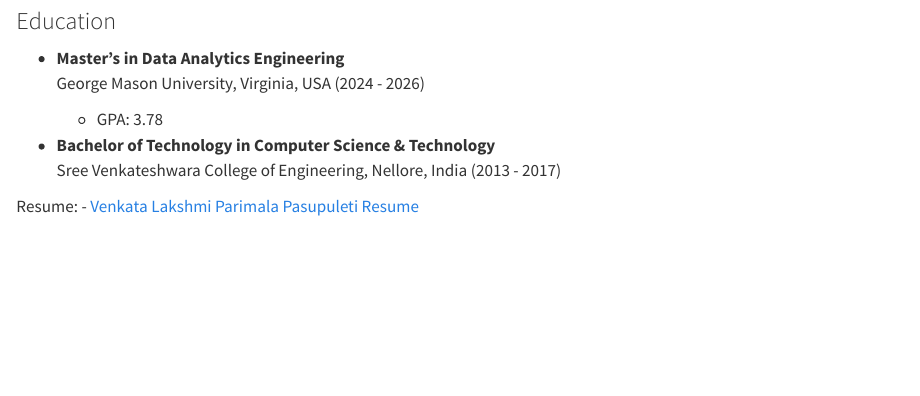
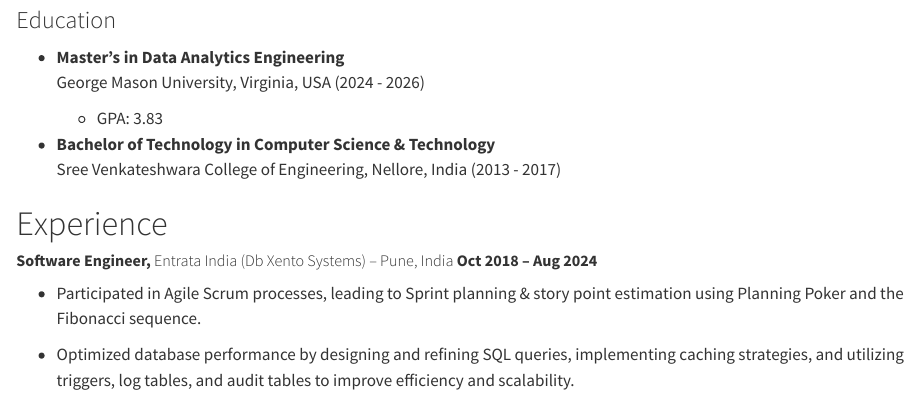
Before and after one commit to venkatalakshmiparimala/Portfolio, a Quarto document (about.qmd): the page in a window 1100 px wide, from 5970 px down before the commit and from 1170 px down after it, so that both start at the same text. Rendered offline with R 4.5, knitr and Pandoc in place of Quarto, with nearby package versions.

Commit message:
update
update

```diff
--- a/about.qmd
+++ b/about.qmd
@@ -21,6 +21,16 @@
 I led several database projects under the guidance of a database architect with 21 years of experience, gaining in-depth knowledge in database management and architecture design. Utilizing these skills, I contributed to building database structures for various projects and also served as a virtual database administrator for the product. In this role, I delivered multiple database optimization solutions to enhance product efficiency.
 
 In addition to my technical expertise, I have worked on multiple projects in the affordable housing sector. I designed solutions for resident management, rental subsidy calculations, eligibility determination, and rent calculations. My contributions to the development of these systems ensured that they were reliable, secure, and user-friendly. I also worked on encrypting sensitive resident data ensuring full compliance with data protection standards.
+
+### Education
+
+-   **Master’s in Data Analytics Engineering**\
+    George Mason University, Virginia, USA (2024 - 2026)
+
+    -   GPA: 3.83
+
+-   **Bachelor of Technology in Computer Science & Technology**\
+    Sree Venkateshwara College of Engineering, Nellore, India (2013 - 2017)
 
 # Experience
 
@@ -240,14 +250,5 @@
 
 -   Technologies: R-programming,Statistical methods, GIT.
 
-### Education
-
--   **Master’s in Data Analytics Engineering**\
-    George Mason University, Virginia, USA (2024 - 2026)
-
-    -   GPA: 3.78
-
--   **Bachelor of Technology in Computer Science & Technology**\
-    Sree Venkateshwara College of Engineering, Nellore, India (2013 - 2017)
 
 Resume: - [Venkata Lakshmi Parimala Pasupuleti Resume](VENKATA LAKSHMI PARIMALA PASUPULET Resume_2025.pdf){download="VENKATA LAKSHMI PARIMALA PASUPULET Resume A_2025.pdf"}
```
Also changed, not shown: docs/search.json, 1 other file.
